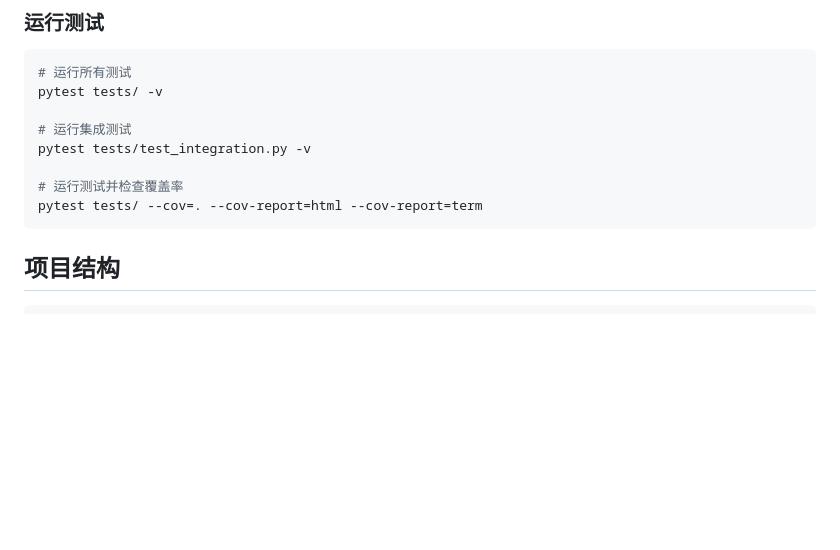
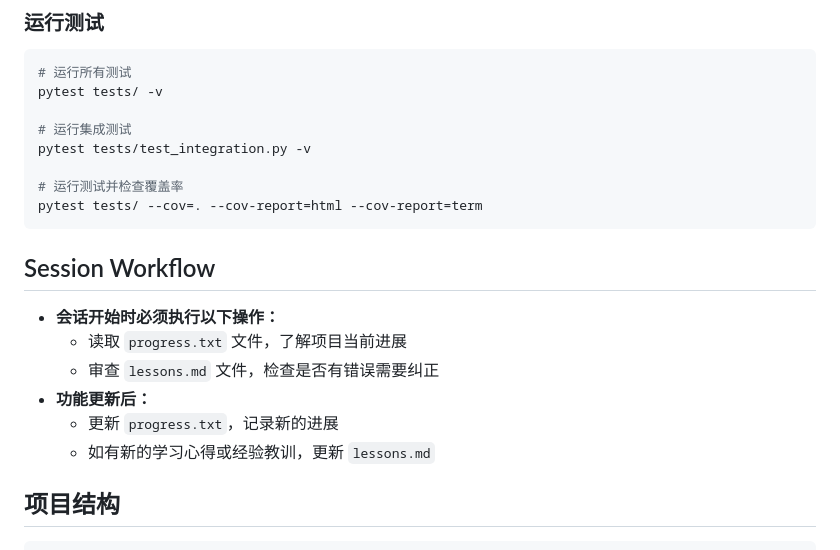
Before and after one commit to wonglaitung/fx_predict, a Markdown page: AGENTS.md, the part around the change. Drawn GitHub-style; blank space fills up the shorter version.

Commit message:
docs: 添加 Session Workflow 说明

````diff
--- a/AGENTS.md
+++ b/AGENTS.md
@@ -51,6 +51,15 @@ pytest tests/test_integration.py -v
 # 运行测试并检查覆盖率
 pytest tests/ --cov=. --cov-report=html --cov-report=term
 ```
+
+## Session Workflow
+
+- **会话开始时必须执行以下操作：**
+  - 读取 `progress.txt` 文件，了解项目当前进展
+  - 审查 `lessons.md` 文件，检查是否有错误需要纠正
+- **功能更新后：**
+  - 更新 `progress.txt`，记录新的进展
+  - 如有新的学习心得或经验教训，更新 `lessons.md`
 
 ## 项目结构
 
````
